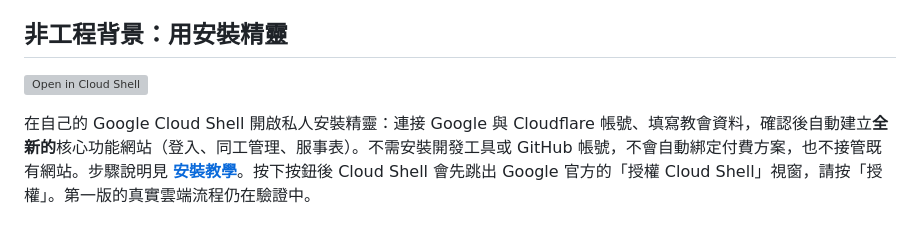
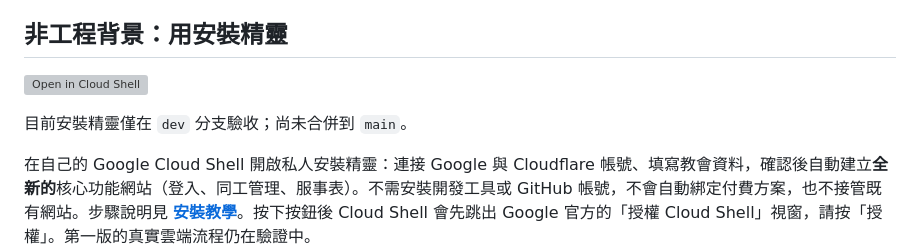
Before and after one commit to hansli112/church-staff-pwa, a Markdown page: README.md, the part around the change. Drawn GitHub-style; blank space fills up the shorter version; grey boxes are pictures that could not be loaded.

```diff
--- a/README.md
+++ b/README.md
@@ -16,7 +16,9 @@
 
 ## 非工程背景：用安裝精靈
 
-[![Open in Cloud Shell](https://gstatic.com/cloudssh/images/open-btn.svg)](https://shell.cloud.google.com/cloudshell/editor?cloudshell_git_repo=https%3A%2F%2Fgithub.com%2Fhansli112%2Fchurch-staff-pwa&cloudshell_git_branch=main&cloudshell_tutorial=docs%2Finstall-cloud-shell.md&show=terminal)
+[![Open in Cloud Shell](https://gstatic.com/cloudssh/images/open-btn.svg)](https://shell.cloud.google.com/cloudshell/editor?cloudshell_git_repo=https%3A%2F%2Fgithub.com%2Fhansli112%2Fchurch-staff-pwa&cloudshell_git_branch=dev&cloudshell_workspace=.&cloudshell_tutorial=docs%2Finstall-cloud-shell.md&show=terminal)
+
+目前安裝精靈僅在 `dev` 分支驗收；尚未合併到 `main`。
 
 在自己的 Google Cloud Shell 開啟私人安裝精靈：連接 Google 與 Cloudflare 帳號、填寫教會資料，確認後自動建立**全新的**核心功能網站（登入、同工管理、服事表）。不需安裝開發工具或 GitHub 帳號，不會自動綁定付費方案，也不接管既有網站。步驟說明見 **[安裝教學](docs/install-cloud-shell.md)**。按下按鈕後 Cloud Shell 會先跳出 Google 官方的「授權 Cloud Shell」視窗，請按「授權」。第一版的真實雲端流程仍在驗證中。
 
```
Also changed, not shown: docs/install-cloud-shell.md (+6 -4 lines).
